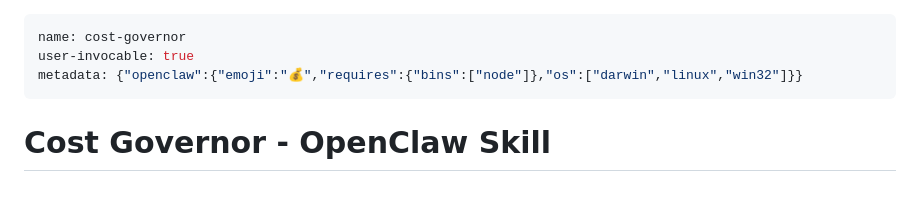
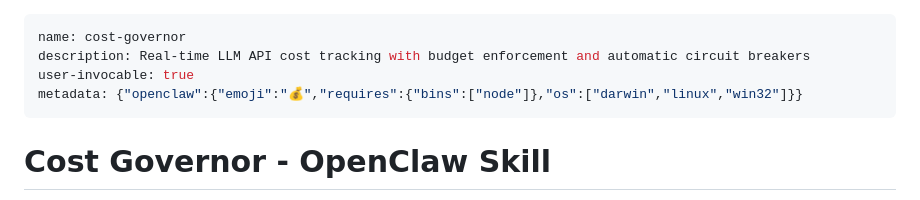
Before and after one commit to AtlasPA/openclaw-cost-governor, a Markdown page: SKILL.md, the part around the change. Rendered like a GitHub page.

Commit message:
Add description to SKILL.md for ClawHub marketplace
Co-Authored-By: Claude Sonnet 4.5 <noreply@anthropic.com>

```diff
--- a/SKILL.md
+++ b/SKILL.md
@@ -1,5 +1,6 @@
 ---
 name: cost-governor
+description: Real-time LLM API cost tracking with budget enforcement and automatic circuit breakers
 user-invocable: true
 metadata: {"openclaw":{"emoji":"💰","requires":{"bins":["node"]},"os":["darwin","linux","win32"]}}
 ---
```
